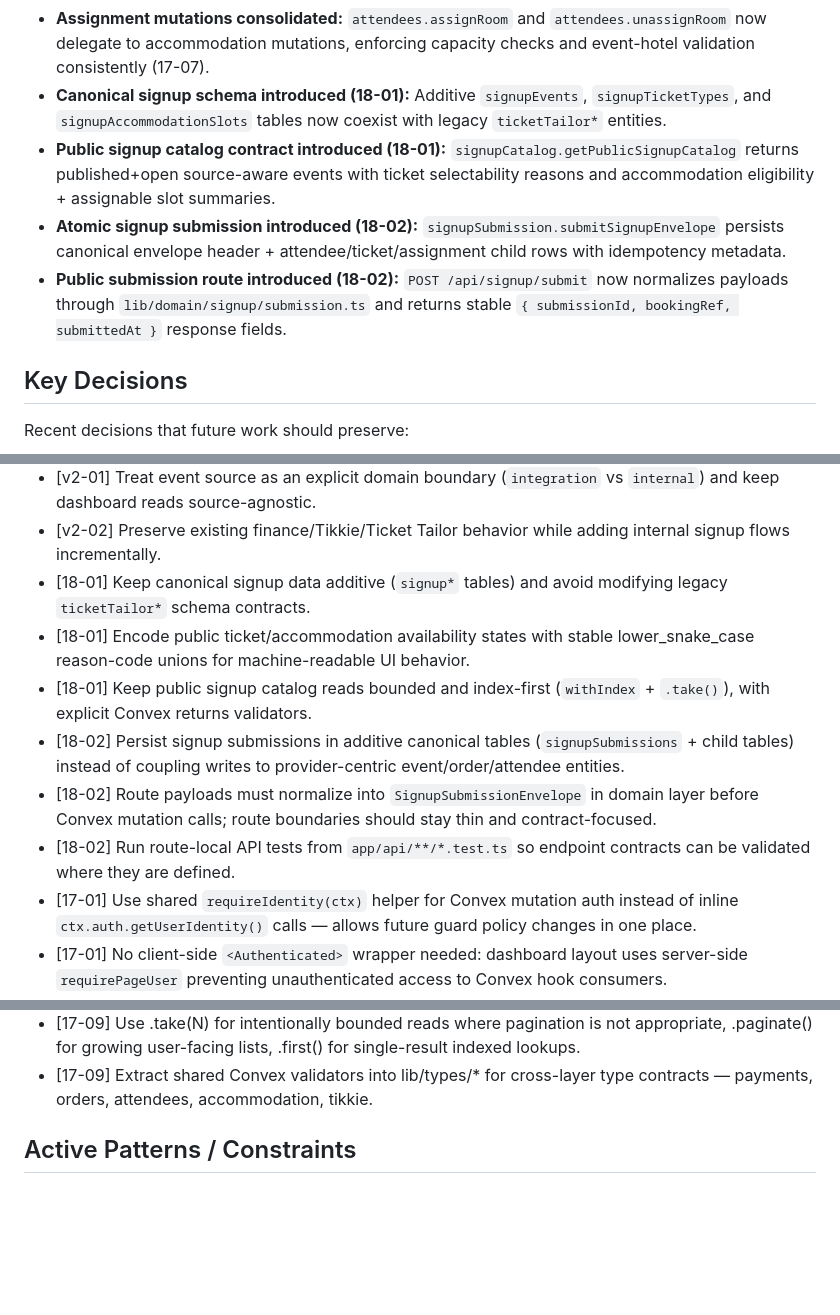
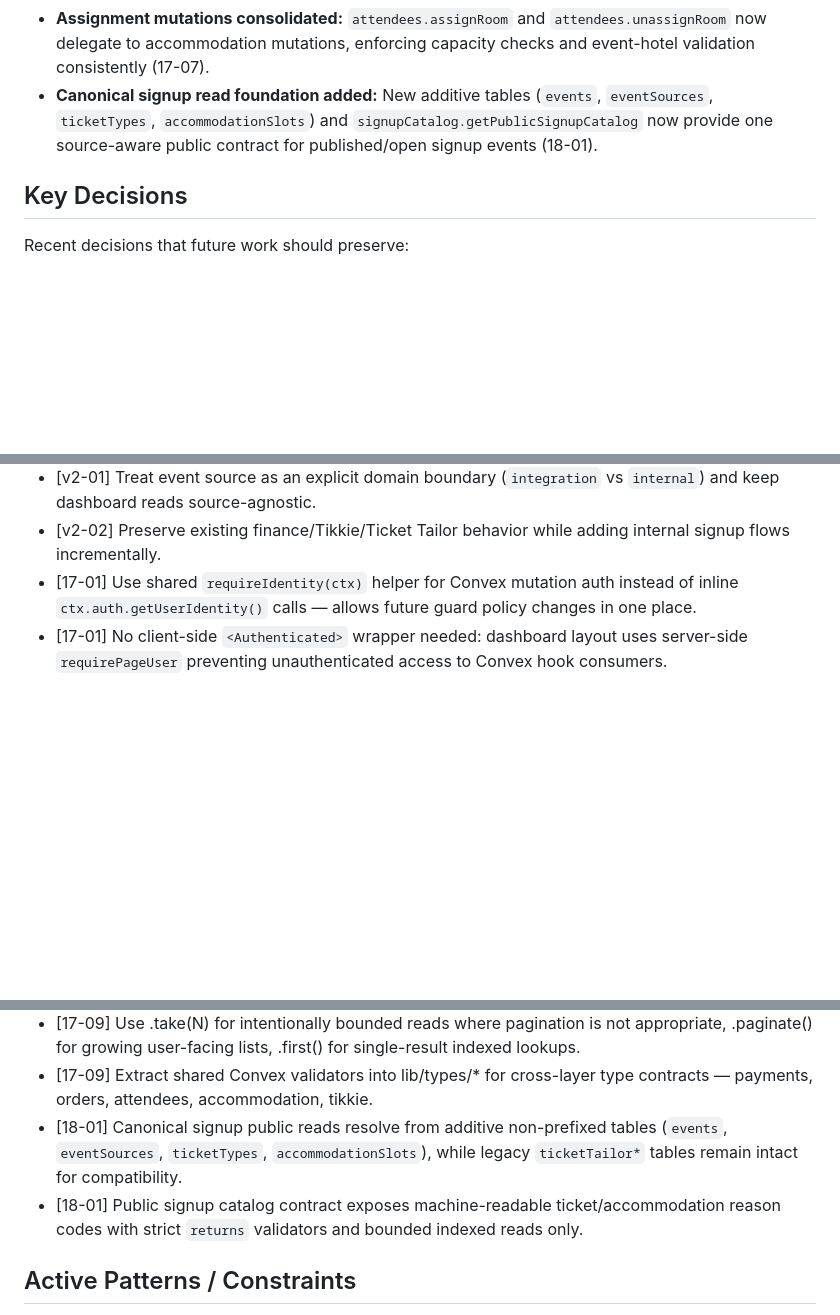
Before and after one commit to ClintonEmok/conference-finance-dashboard, a Markdown page: .planning/STATE.md, 3 parts joined by grey strips. Rendered like a GitHub page; blank space fills up the shorter version.

```diff
--- a/.planning/STATE.md
+++ b/.planning/STATE.md
@@ -65,10 +65,7 @@ Progress: ██░░░░░░░░ 22% (2/9 plans)
 - Accommodation queue family badges now render from backend-provided `hasFamily` contract truth instead of inferred optional fields.
 - **Room occupancy single-sourced:** Room occupancy is now derived from `ticketTailorAttendees.assignedRoomId` at query time in `getRoomsWithDetails`, `listAccommodationInventory`, and `getRoomAllocationBoard` — no more `occupiedBeds` counter writes from assignment/unassignment mutations (17-07).
 - **Assignment mutations consolidated:** `attendees.assignRoom` and `attendees.unassignRoom` now delegate to accommodation mutations, enforcing capacity checks and event-hotel validation consistently (17-07).
-- **Canonical signup schema introduced (18-01):** Additive `signupEvents`, `signupTicketTypes`, and `signupAccommodationSlots` tables now coexist with legacy `ticketTailor*` entities.
-- **Public signup catalog contract introduced (18-01):** `signupCatalog.getPublicSignupCatalog` returns published+open source-aware events with ticket selectability reasons and accommodation eligibility + assignable slot summaries.
-- **Atomic signup submission introduced (18-02):** `signupSubmission.submitSignupEnvelope` persists canonical envelope header + attendee/ticket/assignment child rows with idempotency metadata.
-- **Public submission route introduced (18-02):** `POST /api/signup/submit` now normalizes payloads through `lib/domain/signup/submission.ts` and returns stable `{ submissionId, bookingRef, submittedAt }` response fields.
+- **Canonical signup read foundation added:** New additive tables (`events`, `eventSources`, `ticketTypes`, `accommodationSlots`) and `signupCatalog.getPublicSignupCatalog` now provide one source-aware public contract for published/open signup events (18-01).
 
 ## Key Decisions
 
@@ -103,12 +100,6 @@ Recent decisions that future work should preserve:
 - [260327-16d] Keep accommodation signal filter normalization/serialization in a shared helper and base queue family badge rendering on `hasFamily` payload truth.
 - [v2-01] Treat event source as an explicit domain boundary (`integration` vs `internal`) and keep dashboard reads source-agnostic.
 - [v2-02] Preserve existing finance/Tikkie/Ticket Tailor behavior while adding internal signup flows incrementally.
-- [18-01] Keep canonical signup data additive (`signup*` tables) and avoid modifying legacy `ticketTailor*` schema contracts.
-- [18-01] Encode public ticket/accommodation availability states with stable lower_snake_case reason-code unions for machine-readable UI behavior.
-- [18-01] Keep public signup catalog reads bounded and index-first (`withIndex` + `.take()`), with explicit Convex returns validators.
-- [18-02] Persist signup submissions in additive canonical tables (`signupSubmissions` + child tables) instead of coupling writes to provider-centric event/order/attendee entities.
-- [18-02] Route payloads must normalize into `SignupSubmissionEnvelope` in domain layer before Convex mutation calls; route boundaries should stay thin and contract-focused.
-- [18-02] Run route-local API tests from `app/api/**/*.test.ts` so endpoint contracts can be validated where they are defined.
 - [17-01] Use shared `requireIdentity(ctx)` helper for Convex mutation auth instead of inline `ctx.auth.getUserIdentity()` calls — allows future guard policy changes in one place.
 - [17-01] No client-side `<Authenticated>` wrapper needed: dashboard layout uses server-side `requirePageUser` preventing unauthenticated access to Convex hook consumers.
 - [17-02] Webhook verifiers fail closed: return false when signing secret env var is absent/blank, never bypass verification.
@@ -123,6 +114,8 @@ Recent decisions that future work should preserve:
 - [17-08] Payment auto-match requires both normalized buyer name AND exact amount as matching criteria — reduces ambiguous matches compared to name-only matching.
 - [17-09] Use .take(N) for intentionally bounded reads where pagination is not appropriate, .paginate() for growing user-facing lists, .first() for single-result indexed lookups.
 - [17-09] Extract shared Convex validators into lib/types/\* for cross-layer type contracts — payments, orders, attendees, accommodation, tikkie.
+- [18-01] Canonical signup public reads resolve from additive non-prefixed tables (`events`, `eventSources`, `ticketTypes`, `accommodationSlots`), while legacy `ticketTailor*` tables remain intact for compatibility.
+- [18-01] Public signup catalog contract exposes machine-readable ticket/accommodation reason codes with strict `returns` validators and bounded indexed reads only.
 
 ## Active Patterns / Constraints
 
```
Also changed, not shown: other parts of .planning/STATE.md (+25 -24 lines), 1 other file.
